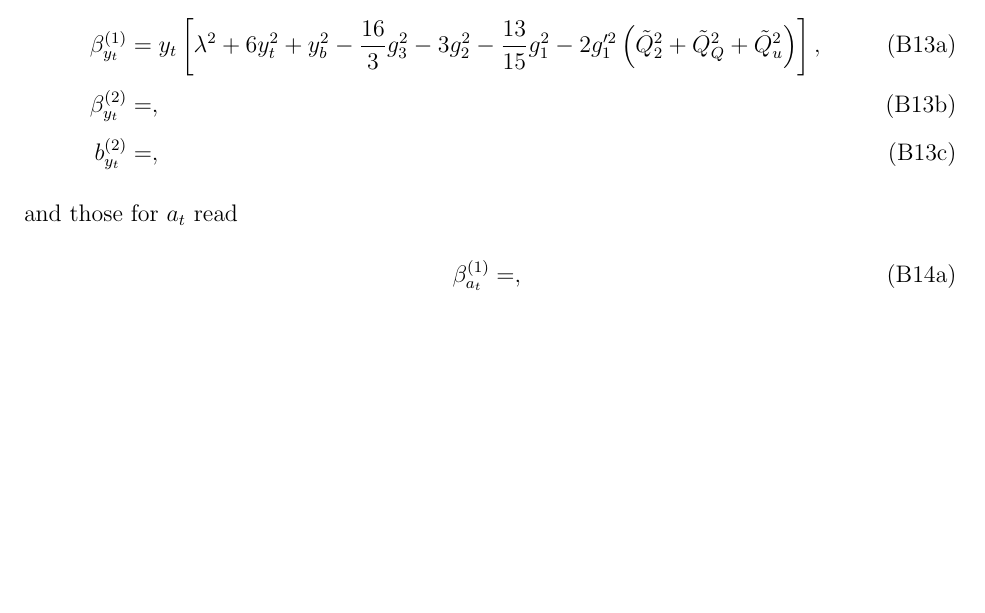
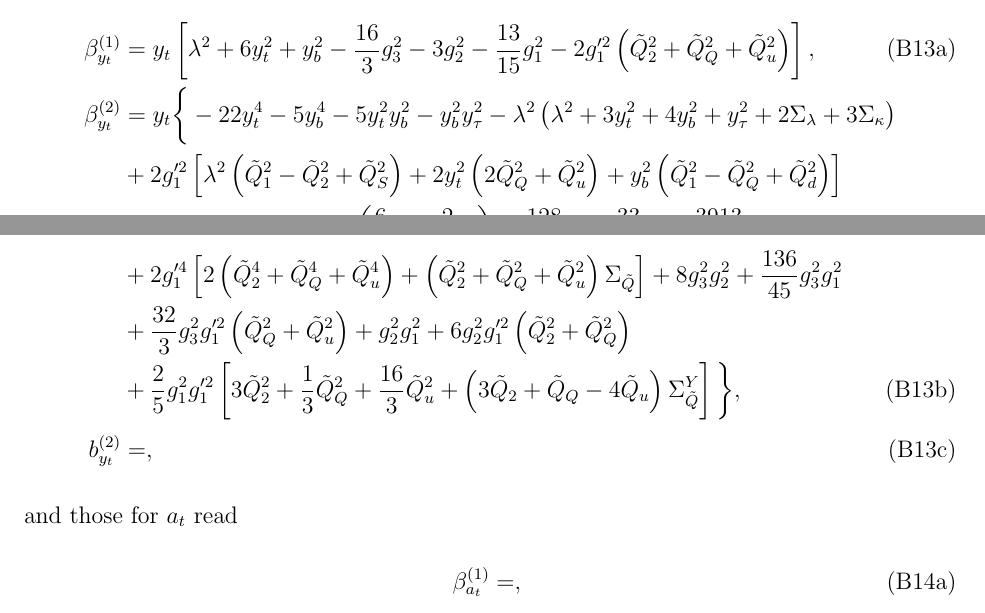
Before and after one commit to azedarach/E6SSM-Tuning, a LaTeX paper (paper/e6ssm-tuning-paper.tex): part of page 33 of 41 before the commit and two parts of pages 33 and 34 of 41 after it, the two joined at a grey line, cut so that both start at the same text, the shorter picture padded with empty space. Compiled offline with pdfLaTeX.

Commit message:
Added 2-loop beta function for y_t

```diff
--- a/paper/e6ssm-tuning-paper.tex
+++ b/paper/e6ssm-tuning-paper.tex
@@ -1542,7 +1542,12 @@ If the one-loop contributions to the effective potential from top and stop loops
 \begin{subequations}
 \begin{align}
 \beta_{y_t}^{(1)}&=y_t\left [ \lambda^2+6y_t^2+y_b^2-\frac{16}{3}g_3^2-3g_2^2-\frac{13}{15}g_1^2-2g_1'^2\left ( \tilde{Q}_2^2+\tilde{Q}_Q^2+\tilde{Q}_u^2 \right )\right ],\label{eq:USSMYu22BetaOneLoop}\\
-\beta_{y_t}^{(2)}&=,\label{eq:USSMYu22BetaTwoLoop}\\
+\beta_{y_t}^{(2)}&=y_t\bigg \{-22y_t^4-5y_b^4-5y_t^2y_b^2-y_b^2y_\tau^2-\lambda^2 \left ( \lambda^2+3y_t^2+4y_b^2+y_\tau^2+2\Sigma_\lambda + 3\Sigma_\kappa\right )\nonumber\\
+&{}+2g_1'^2\left [ \lambda^2\left ( \tilde{Q}_1^2-\tilde{Q}_2^2+\tilde{Q}_S^2 \right )+2y_t^2\left ( 2\tilde{Q}_Q^2+\tilde{Q}_u^2\right )+y_b^2\left ( \tilde{Q}_1^2-\tilde{Q}_Q^2+\tilde{Q}_d^2\right )\right ]\nonumber\\
+&{}+16g_3^2y_t^2+6g_2^2y_t^2+g_1^2\left ( \frac{6}{5}y_t^2+\frac{2}{5}y_b^2\right )+\frac{128}{9}g_3^4+\frac{33}{2}g_2^4+\frac{3913}{450}g_1^4\nonumber\\
+&{}+2g_1'^4\left [ 2\left ( \tilde{Q}_2^4+\tilde{Q}_Q^4+\tilde{Q}_u^4\right )+\left ( \tilde{Q}_2^2+\tilde{Q}_Q^2+\tilde{Q}_u^2\right )\Sigma_{\tilde{Q}}\right ]+8g_3^2g_2^2+\frac{136}{45}g_3^2g_1^2\nonumber\\
+&{}+\frac{32}{3}g_3^2g_1'^2\left ( \tilde{Q}_Q^2+\tilde{Q}_u^2\right )+g_2^2g_1^2+6g_2^2g_1'^2\left ( \tilde{Q}_2^2+\tilde{Q}_Q^2\right )\nonumber\\
+&{}+\frac{2}{5}g_1^2g_1'^2\left [ 3\tilde{Q}_2^2+\frac{1}{3}\tilde{Q}_Q^2+\frac{16}{3}\tilde{Q}_u^2+\left ( 3\tilde{Q}_2+\tilde{Q}_Q-4\tilde{Q}_u\right )\Sigma_{\tilde{Q}}^Y\right ]\bigg \},\label{eq:USSMYu22BetaTwoLoop}\\
 b_{y_t}^{(2)}&=,\label{eq:USSMYu22Ot2Coeff}
 \end{align}
 \end{subequations}
```
